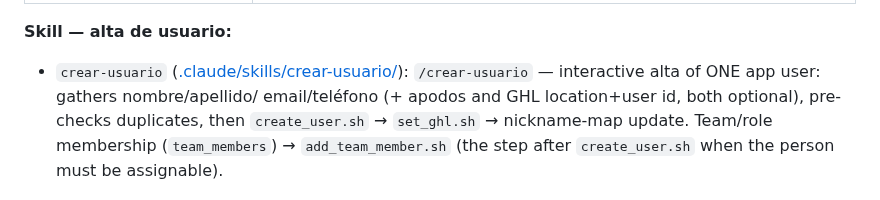
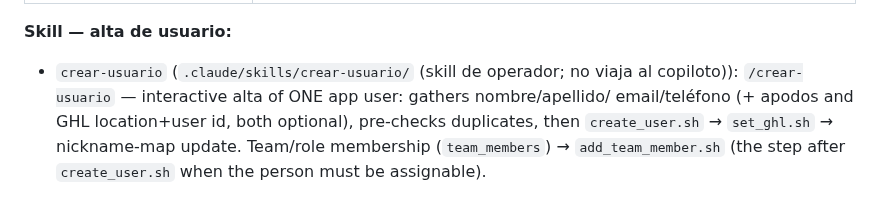
Before and after one commit to qbloq/ikigai-brain, a Markdown page: bash/users/CLAUDE.md, the part around the change. GitHub-like rendering.

Commit message:
bash/users/CLAUDE.md: la skill crear-usuario se cita, no se enlaza (no viaja al copiloto)
Co-Authored-By: Claude Fable 5 <noreply@anthropic.com>

```diff
--- a/bash/users/CLAUDE.md
+++ b/bash/users/CLAUDE.md
@@ -28,7 +28,7 @@ reads by default, WRITE scripts print payload + before/after and support
 | `set_ghl.sh <ref> --location LOC --ghl-user GID [--primary] [--remove]` **[WRITE, SQL]** | Bind the user's GoHighLevel identity: merges `{LOC: GID}` into `users.integrations` (jsonb map location→ghl_user); `--primary` also sets `users.crm_id` (what the calls-domain closer resolution reads). The API doesn't expose these columns, so this one writes via `psql_rw`. `--dry-run` rolls back. |
 
 **Skill — alta de usuario:**
-- `crear-usuario` ([.claude/skills/crear-usuario/](.claude/skills/crear-usuario/SKILL.md)):
+- `crear-usuario` (`.claude/skills/crear-usuario/` (skill de operador; no viaja al copiloto)):
   `/crear-usuario` — interactive alta of ONE app user: gathers nombre/apellido/
   email/teléfono (+ apodos and GHL location+user id, both optional), pre-checks
   duplicates, then `create_user.sh` → `set_ghl.sh` → nickname-map update.
```
